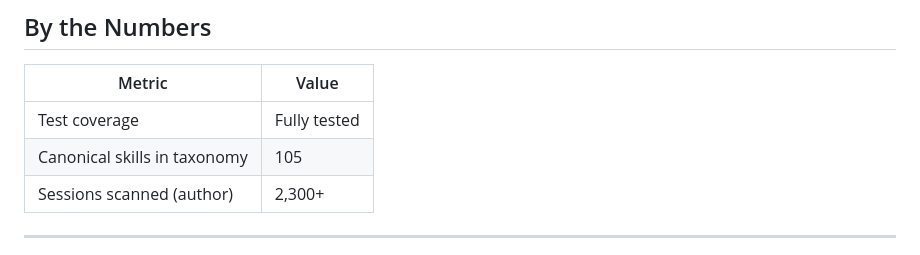
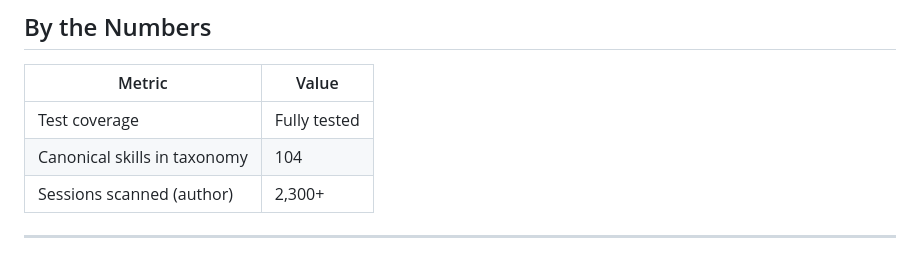
Before and after one commit to brianruggieri/candidate-eval, a Markdown page: README.md, the part around the change. Drawn GitHub-style.

Commit message:
Fix: correct indentation convention and taxonomy count (104, not 33/105)

```diff
--- a/README.md
+++ b/README.md
@@ -46,7 +46,7 @@ Full architecture, trust model, and roadmap: [PROJECT.md](PROJECT.md)
 | Metric | Value |
 |--------|-------|
 | Test coverage | Fully tested |
-| Canonical skills in taxonomy | 105 |
+| Canonical skills in taxonomy | 104 |
 | Sessions scanned (author) | 2,300+ |
 
 ---
```
Also changed, not shown: CLAUDE.md (+2 -2 lines).
